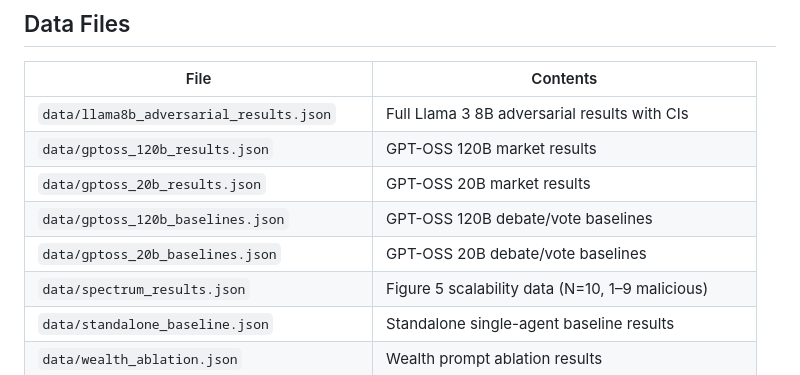
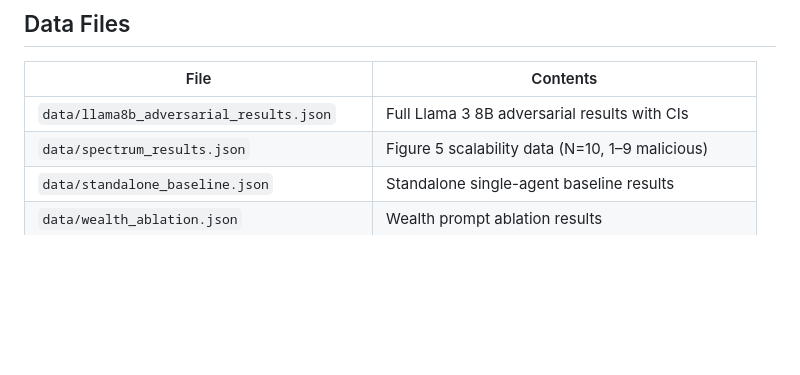
Before and after one commit to James-Begin/icml-rebuttal, a Markdown page: README.md, the part around the change. Rendered like a GitHub page; blank space fills up the shorter version.

```diff
--- a/README.md
+++ b/README.md
@@ -163,10 +163,6 @@ honest agents accumulate wealth.
 | File | Contents |
 |------|----------|
 | `data/llama8b_adversarial_results.json` | Full Llama 3 8B adversarial results with CIs |
-| `data/gptoss_120b_results.json` | GPT-OSS 120B market results |
-| `data/gptoss_20b_results.json` | GPT-OSS 20B market results |
-| `data/gptoss_120b_baselines.json` | GPT-OSS 120B debate/vote baselines |
-| `data/gptoss_20b_baselines.json` | GPT-OSS 20B debate/vote baselines |
 | `data/spectrum_results.json` | Figure 5 scalability data (N=10, 1–9 malicious) |
 | `data/standalone_baseline.json` | Standalone single-agent baseline results |
 | `data/wealth_ablation.json` | Wealth prompt ablation results |
```
